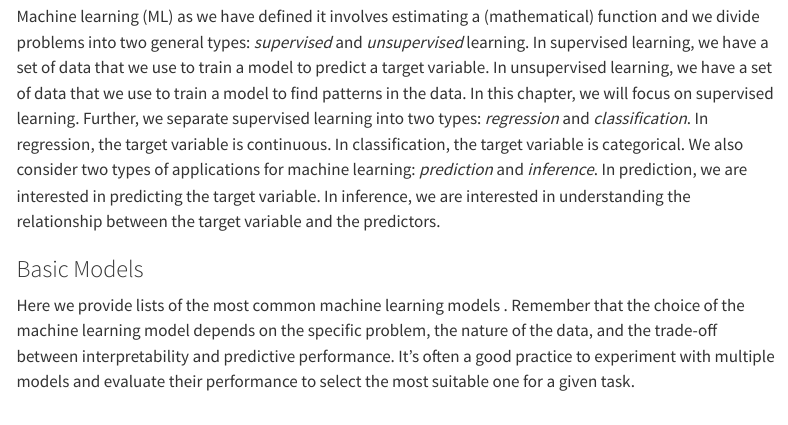
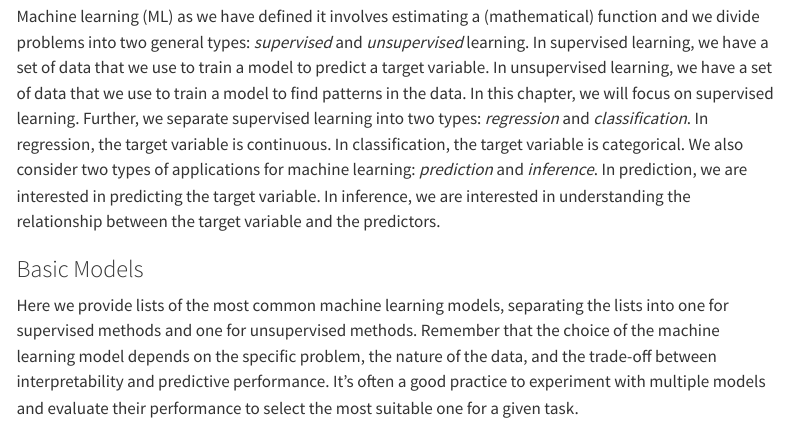
Before and after one commit to jmgraham30/ds_362_site, a Quarto document (ml_models/index.qmd): the page in a window 1100 px wide, from 210 px down. Rendered offline with R 4.5, knitr and Pandoc in place of Quarto, with nearby package versions; some code elsewhere in the file could not run offline; menus at the side of the page are left out.

Commit message:
update ml_models

```diff
--- a/ml_models/index.qmd
+++ b/ml_models/index.qmd
@@ -37,7 +37,7 @@ Machine learning (ML) as we have defined it involves estimating a (mathematical)
 
 ### Basic Models
 
-Here we provide lists of the most common machine learning models . Remember that the choice of the machine learning model depends on the specific problem, the nature of the data, and the trade-off between interpretability and predictive performance. It's often a good practice to experiment with multiple models and evaluate their performance to select the most suitable one for a given task.
+Here we provide lists of the most common machine learning models, separating the lists into one for supervised methods and one for unsupervised methods. Remember that the choice of the machine learning model depends on the specific problem, the nature of the data, and the trade-off between interpretability and predictive performance. It's often a good practice to experiment with multiple models and evaluate their performance to select the most suitable one for a given task.
 
 #### Summary and Characteristics of Most Common Supervised Machine Learning Models
 
```
Also changed, not shown: 2 other files.
